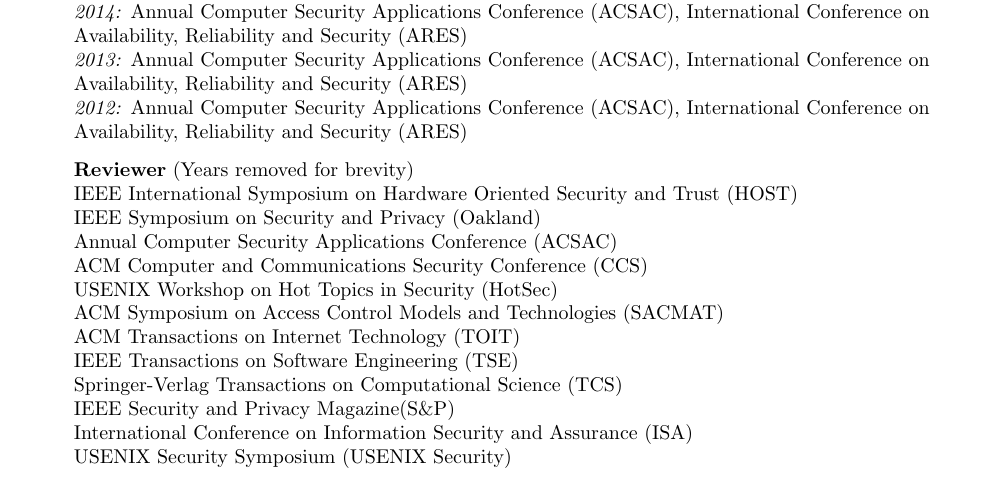
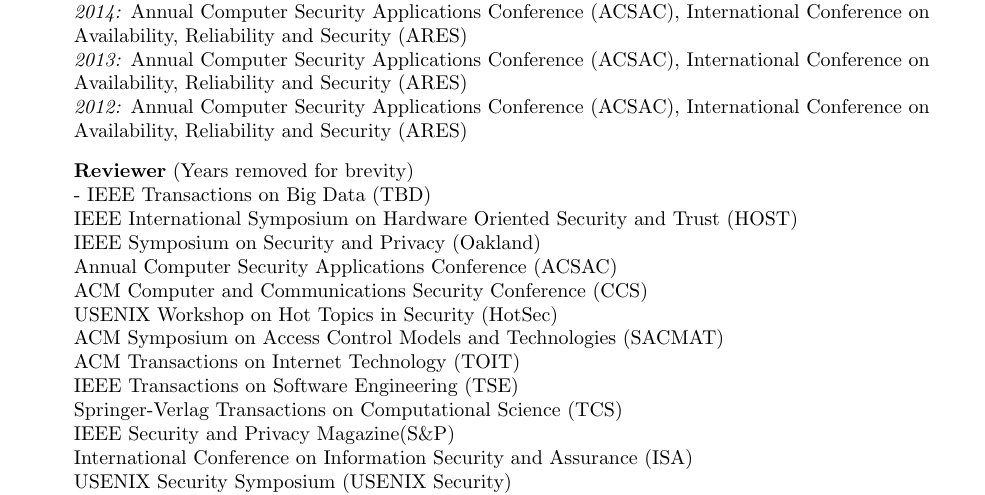
Before and after one commit to tommoyer/www-academic, a LaTeX CV (files/Moyer_cv.tex): part of page 2 of 5, cut so that both start at the same text. Compiled offline with pdfLaTeX.

Commit message:
Added TBD to list of reviews

```diff
--- a/files/Moyer_cv.tex
+++ b/files/Moyer_cv.tex
@@ -135,6 +135,7 @@
     \textit{2013:} Annual Computer Security Applications Conference (ACSAC), International Conference on Availability, Reliability and Security (ARES)\\
     \textit{2012:} Annual Computer Security Applications Conference (ACSAC), International Conference on Availability, Reliability and Security (ARES)\\
   \item \textbf{Reviewer} (Years removed for brevity)\\
+    - IEEE Transactions on Big Data (TBD)\\
     IEEE International Symposium on Hardware Oriented Security and Trust (HOST)\\
     IEEE Symposium on Security and Privacy (Oakland)\\
     Annual Computer Security Applications Conference (ACSAC)\\
```
Also changed, not shown: vita.md (+1 -0 lines).
